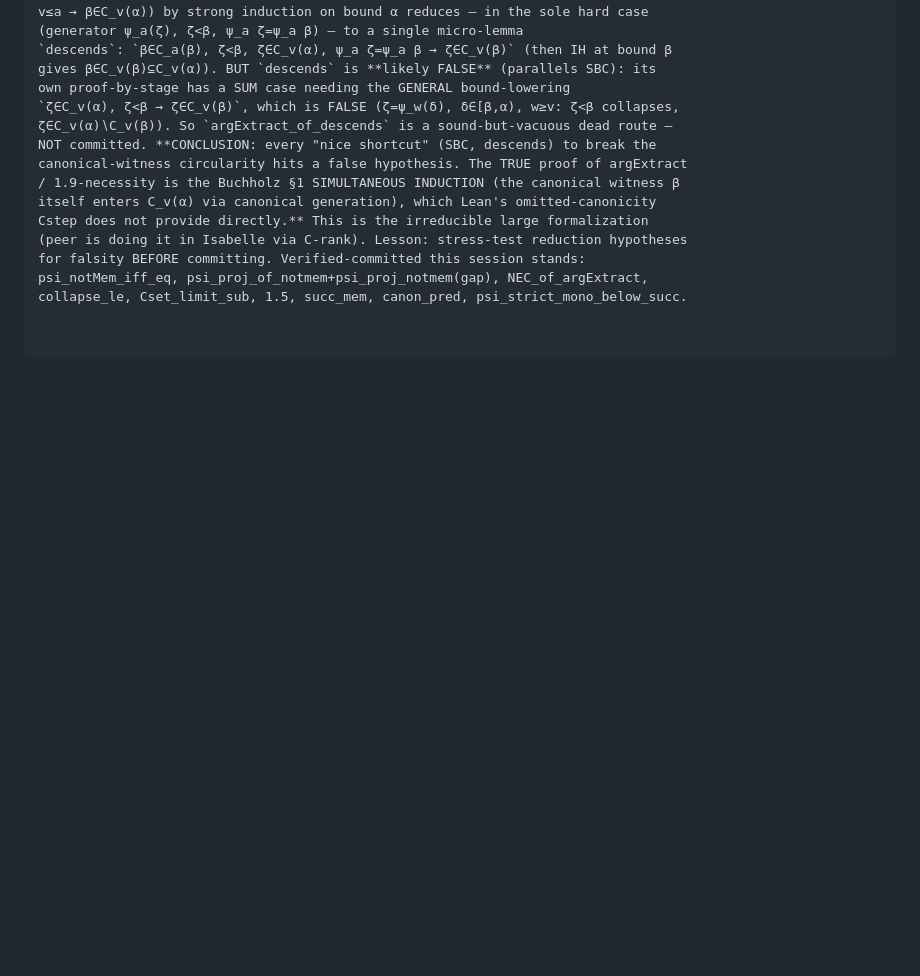
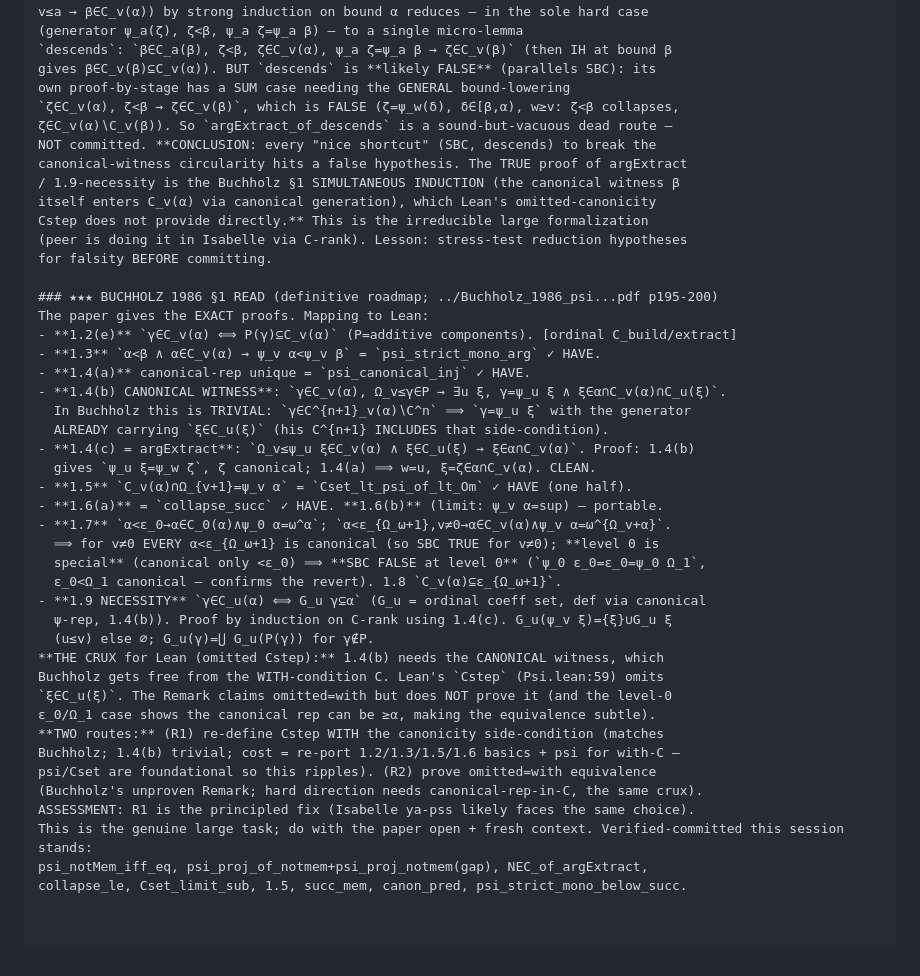
Before and after one commit to koteitan/yet-another-pss-proof, a Markdown page: nrm_stepdec_design.md, the part around the change. Rendered like a GitHub page; blank space fills up the shorter version.

Commit message:
doc: Buchholz 1986 §1 read — definitive roadmap (R1: with-canonicity Cstep)
Read the paper. argExtract=1.4(c) ⟸ 1.4(b) canonical-witness + 1.4(a)
(=psi_canonical_inj, have). 1.4(b) is free in Buchholz's WITH-canonicity C but
circular for Lean's omitted Cstep (confirmed). SBC-false reconfirmed at level 0
(ψ_0 ε_0 = ε_0 = ψ_0 Ω_1). Path R1: re-define Cstep with the ξ∈C_u(ξ)
side-condition (foundational refactor, fresh-context task).

Co-Authored-By: Claude Opus 4.8 (1M context) <noreply@anthropic.com>

```diff
--- a/nrm_stepdec_design.md
+++ b/nrm_stepdec_design.md
@@ -592,6 +592,36 @@ canonical-witness circularity hits a false hypothesis. The TRUE proof of argExtr
 itself enters C_v(α) via canonical generation), which Lean's omitted-canonicity
 Cstep does not provide directly.** This is the irreducible large formalization
 (peer is doing it in Isabelle via C-rank). Lesson: stress-test reduction hypotheses
-for falsity BEFORE committing. Verified-committed this session stands:
+for falsity BEFORE committing.
+
+### ★★★ BUCHHOLZ 1986 §1 READ (definitive roadmap; ../Buchholz_1986_psi...pdf p195-200)
+The paper gives the EXACT proofs. Mapping to Lean:
+- **1.2(e)** `γ∈C_v(α) ⟺ P(γ)⊆C_v(α)` (P=additive components). [ordinal C_build/extract]
+- **1.3** `α<β ∧ α∈C_v(α) → ψ_v α<ψ_v β` = `psi_strict_mono_arg` ✓ HAVE.
+- **1.4(a)** canonical-rep unique = `psi_canonical_inj` ✓ HAVE.
+- **1.4(b) CANONICAL WITNESS**: `γ∈C_v(α), Ω_v≤γ∈P → ∃u ξ, γ=ψ_u ξ ∧ ξ∈α∩C_v(α)∩C_u(ξ)`.
+  In Buchholz this is TRIVIAL: `γ∈C^{n+1}_v(α)∖C^n` ⟹ `γ=ψ_u ξ` with the generator
+  ALREADY carrying `ξ∈C_u(ξ)` (his C^{n+1} INCLUDES that side-condition).
+- **1.4(c) = argExtract**: `Ω_v≤ψ_u ξ∈C_v(α) ∧ ξ∈C_u(ξ) → ξ∈α∩C_v(α)`. Proof: 1.4(b)
+  gives `ψ_u ξ=ψ_w ζ`, ζ canonical; 1.4(a) ⟹ w=u, ξ=ζ∈α∩C_v(α). CLEAN.
+- **1.5** `C_v(α)∩Ω_{v+1}=ψ_v α` = `Cset_lt_psi_of_lt_Om` ✓ HAVE (one half).
+- **1.6(a)** = `collapse_succ` ✓ HAVE. **1.6(b)** (limit: ψ_v α=sup) — portable.
+- **1.7** `α<ε_0→α∈C_0(α)∧ψ_0 α=ω^α`; `α<ε_{Ω_ω+1},v≠0→α∈C_v(α)∧ψ_v α=ω^{Ω_v+α}`.
+  ⟹ for v≠0 EVERY α<ε_{Ω_ω+1} is canonical (so SBC TRUE for v≠0); **level 0 is
+  special** (canonical only <ε_0) ⟹ **SBC FALSE at level 0** (`ψ_0 ε_0=ε_0=ψ_0 Ω_1`,
+  ε_0<Ω_1 canonical — confirms the revert). 1.8 `C_v(α)⊆ε_{Ω_ω+1}`.
+- **1.9 NECESSITY** `γ∈C_u(α) ⟺ G_u γ⊆α` (G_u = ordinal coeff set, def via canonical
+  ψ-rep, 1.4(b)). Proof by induction on C-rank using 1.4(c). G_u(ψ_v ξ)={ξ}∪G_u ξ
+  (u≤v) else ∅; G_u(γ)=⋃ G_u(P(γ)) for γ∉P.
+**THE CRUX for Lean (omitted Cstep):** 1.4(b) needs the CANONICAL witness, which
+Buchholz gets free from the WITH-condition C. Lean's `Cstep` (Psi.lean:59) omits
+`ξ∈C_u(ξ)`. The Remark claims omitted=with but does NOT prove it (and the level-0
+ε_0/Ω_1 case shows the canonical rep can be ≥α, making the equivalence subtle).
+**TWO routes:** (R1) re-define Cstep WITH the canonicity side-condition (matches
+Buchholz; 1.4(b) trivial; cost = re-port 1.2/1.3/1.5/1.6 basics + psi for with-C —
+psi/Cset are foundational so this ripples). (R2) prove omitted=with equivalence
+(Buchholz's unproven Remark; hard direction needs canonical-rep-in-C, the same crux).
+ASSESSMENT: R1 is the principled fix (Isabelle ya-pss likely faces the same choice).
+This is the genuine large task; do with the paper open + fresh context. Verified-committed this session stands:
 psi_notMem_iff_eq, psi_proj_of_notmem+psi_proj_notmem(gap), NEC_of_argExtract,
 collapse_le, Cset_limit_sub, 1.5, succ_mem, canon_pred, psi_strict_mono_below_succ.
```
